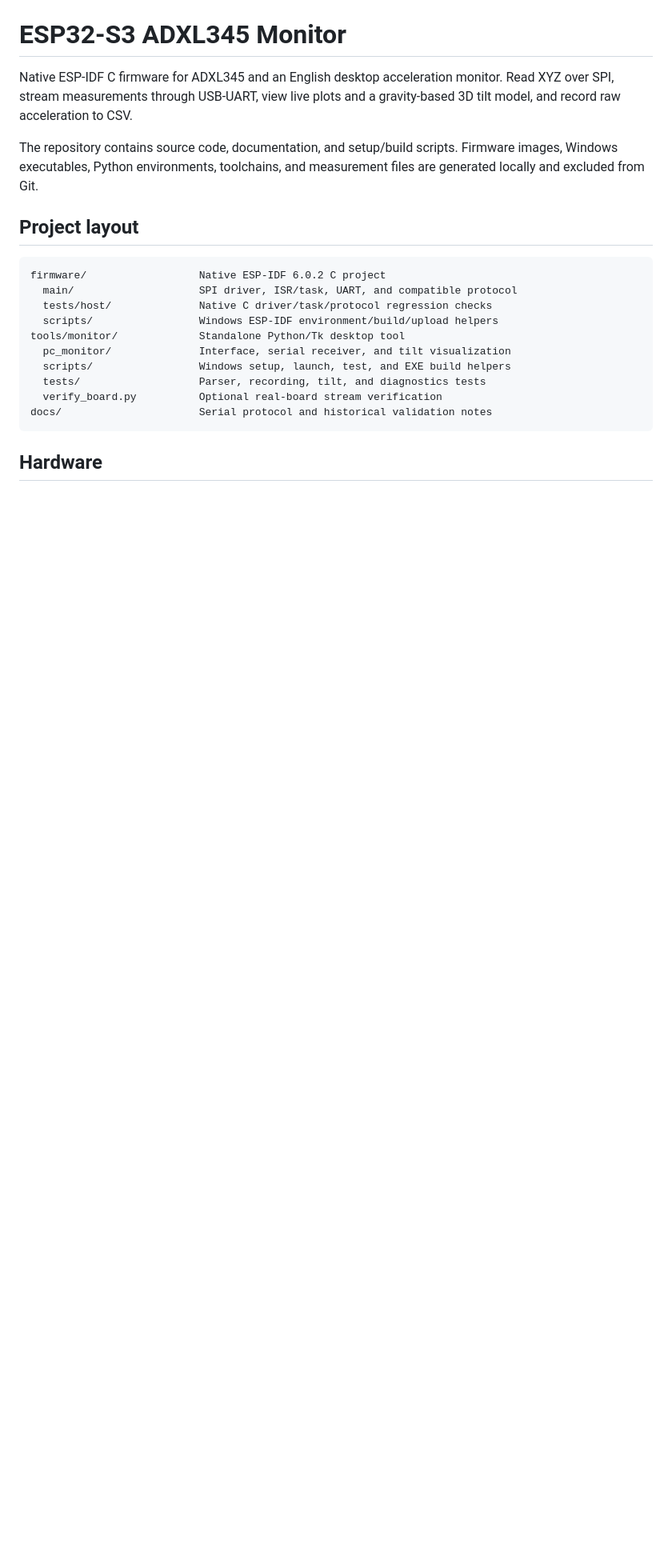
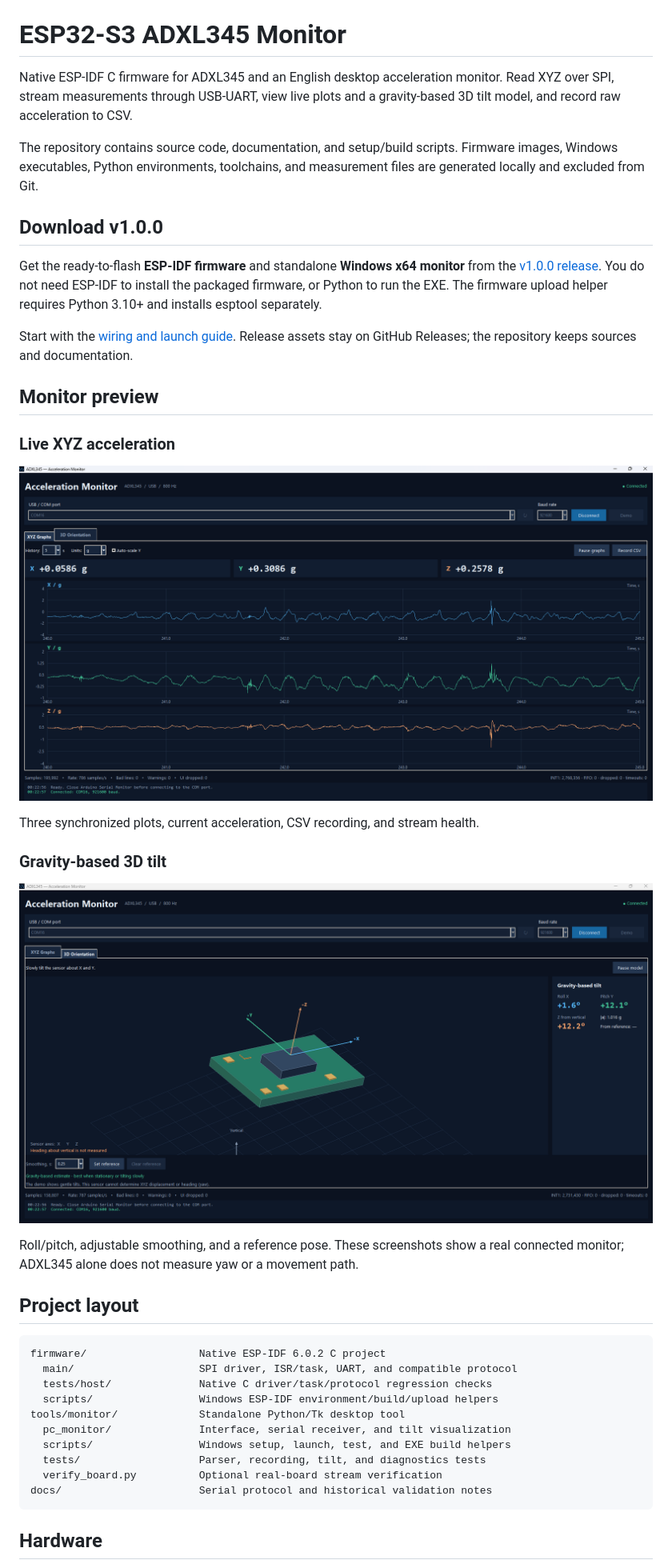
Before and after one commit to nikitenkoandry/esp32s3-adxl345-monitor, a Markdown page: README.md, the part around one of its changes. Shown at 80% size. GitHub-like rendering; pictures changed too: docs/images/ui-3d-orientation.png (added), docs/images/ui-xyz-graphs.png (added); blank space fills up the shorter version.

Commit message:
Prepare v1.0.0 release with quick start and UI screenshots

```diff
--- a/README.md
+++ b/README.md
@@ -7,6 +7,31 @@ gravity-based 3D tilt model, and record raw acceleration to CSV.
 The repository contains source code, documentation, and setup/build scripts.
 Firmware images, Windows executables, Python environments, toolchains, and
 measurement files are generated locally and excluded from Git.
+
+## Download v1.0.0
+
+Get the ready-to-flash **ESP-IDF firmware** and standalone **Windows x64 monitor**
+from the [v1.0.0 release](https://github.com/nikitenkoandry/esp32s3-adxl345-monitor/releases/tag/v1.0.0).
+You do not need ESP-IDF to install the packaged firmware, or Python to run the EXE.
+The firmware upload helper requires Python 3.10+ and installs esptool separately.
+
+Start with the [wiring and launch guide](docs/quick-start.md). Release assets stay
+on GitHub Releases; the repository keeps sources and documentation.
+
+## Monitor preview
+
+### Live XYZ acceleration
+
+![Live XYZ acceleration graphs](docs/images/ui-xyz-graphs.png)
+
+Three synchronized plots, current acceleration, CSV recording, and stream health.
+
+### Gravity-based 3D tilt
+
+![Gravity-based 3D orientation view](docs/images/ui-3d-orientation.png)
+
+Roll/pitch, adjustable smoothing, and a reference pose. These screenshots show a
+real connected monitor; ADXL345 alone does not measure yaw or a movement path.
 
 ## Project layout
 
```
Also changed, not shown: other parts of README.md (+14 -0 lines), docs/quick-start.md (added, +137 -0 lines), docs/releases/v1.0.0.md (added, +56 -0 lines), 6 other files.
